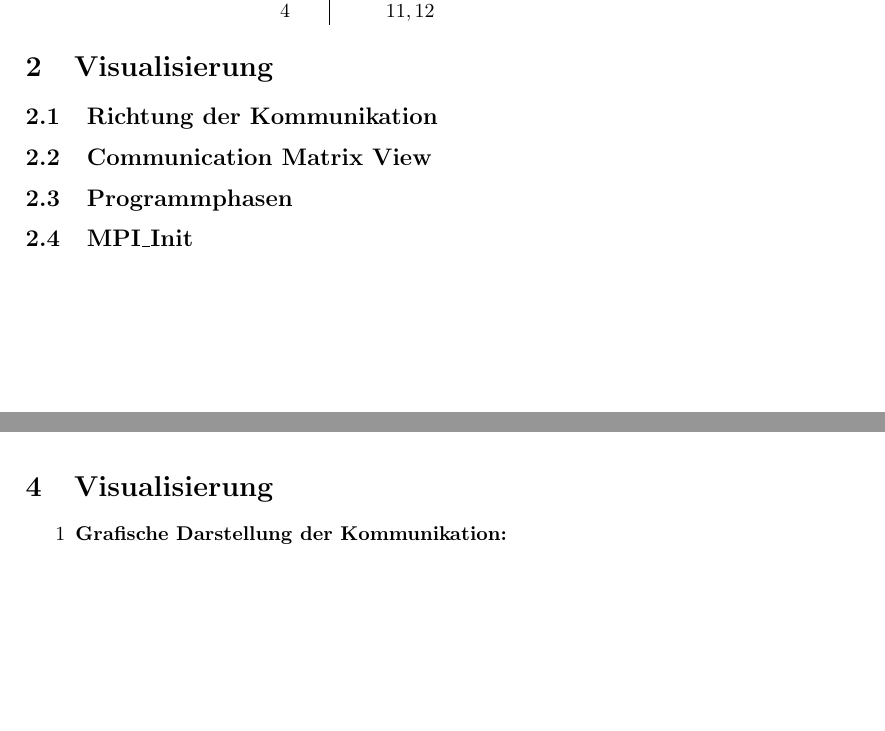
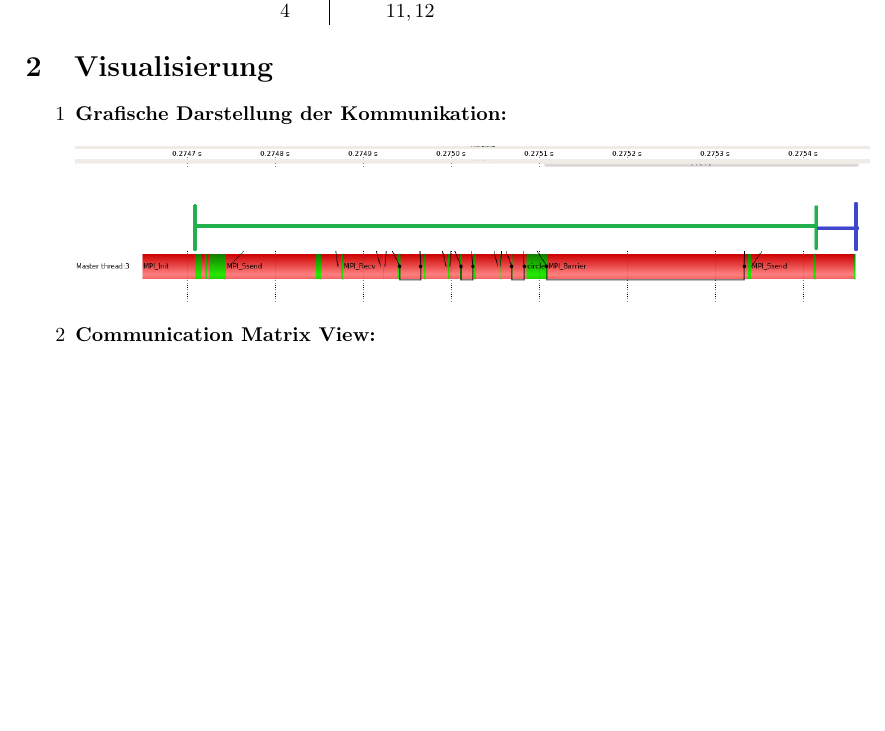
Before and after one commit to RuedigerDieter/HLR2023, a LaTeX document (Blatt07/antworten.tex): two parts of pages 1 and 3 of 6 before the commit and part of page 1 of 6 after it, the two joined at a grey line, cut so that both start at the same text, the shorter picture padded with empty space. Compiled offline with pdfLaTeX.

Commit message:
section sorting

```diff
--- a/Blatt07/antworten.tex
+++ b/Blatt07/antworten.tex
@@ -38,8 +38,13 @@ für $N = 13, nprocs = 5$:
  4 & $11,12$\\
 \end{tabular}
 
+
+%%
 \section{Visualisierung}
-\subsection{Richtung der Kommunikation}
-\subsection{Communication Matrix View}
-\subsection{Programmphasen}
-\subsection{MPI\_Init}
+\begin{itemize}
+    \item[1] \textbf{Grafische Darstellung der Kommunikation:}\\\\
+    \includegraphics[width=14cm]{GrafikKommunikation.png}
+    \item[2] \textbf{Communication Matrix View:}\\\\
+    \includegraphics[width=14cm]{CommunicationMatrixView1.png}\\
+    \includegraphics[width=14cm]{CommunicationMatrixView2.png}\\
+    \item[3]\textbf{Programmphasen:}\\\\
@@ -110,9 +124,3 @@ z.B. 64 Interlines, 4 Prozesse:
 1. Alle Prozesse außer 0 (bzw. 1) brauchen ihre Start- und endIndizes.
 2. Jeder Prozess braucht in jeder Iteration den oben und unten benachbarten Teil der Matrix.
 
-%%
-\section{Visualisierung}
-\begin{itemize}
-    \item[1] \textbf{Grafische Darstellung der Kommunikation:}\\\\
-    \includegraphics[width=16cm]{GrafikKommunikation.png}
-    \item[2] \textbf{Communication Matrix View:}\\\\
```
Also changed, not shown: Blatt07/antworten.pdf, Blatt07/antworten.tex (21 more changed lines).
